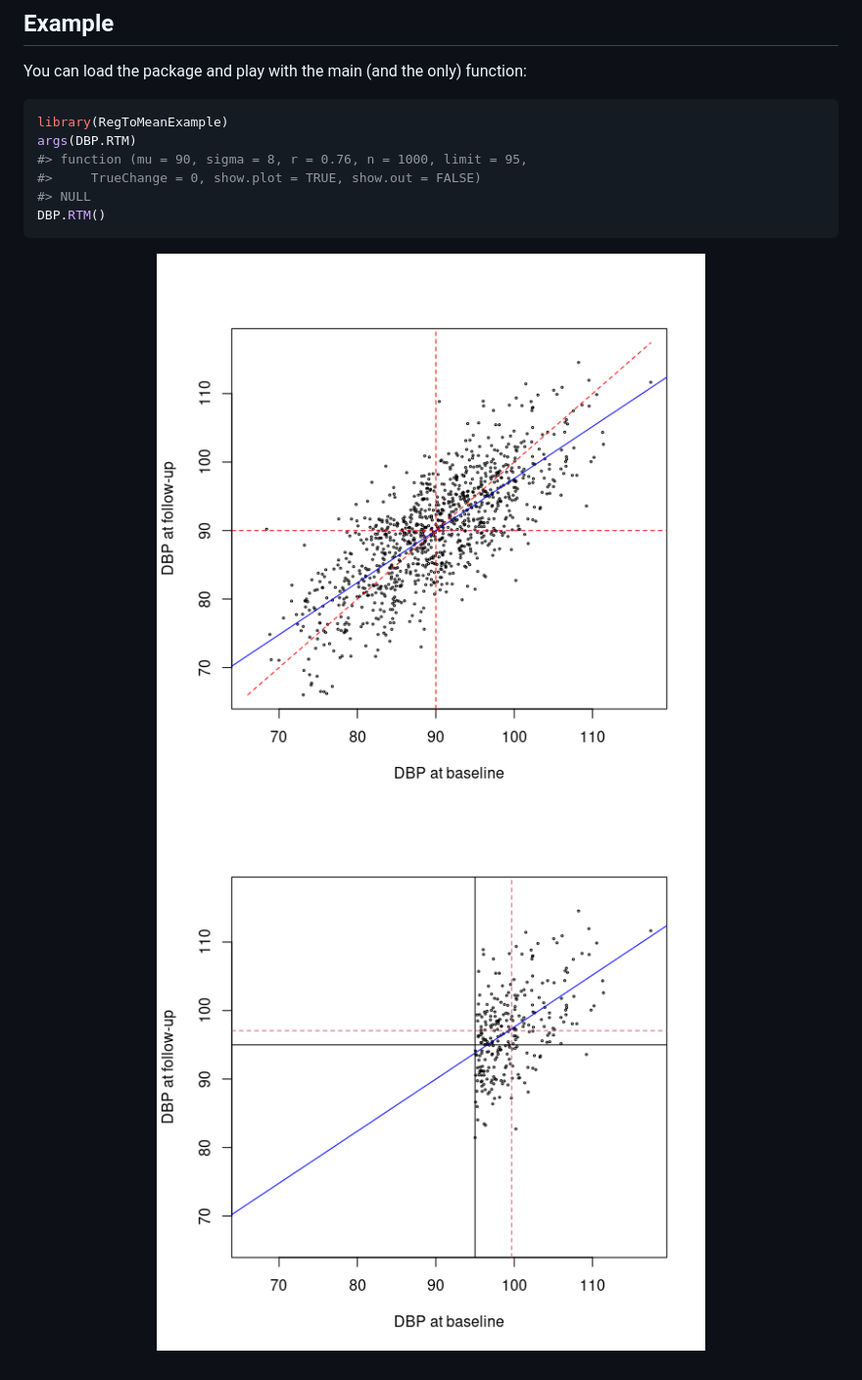
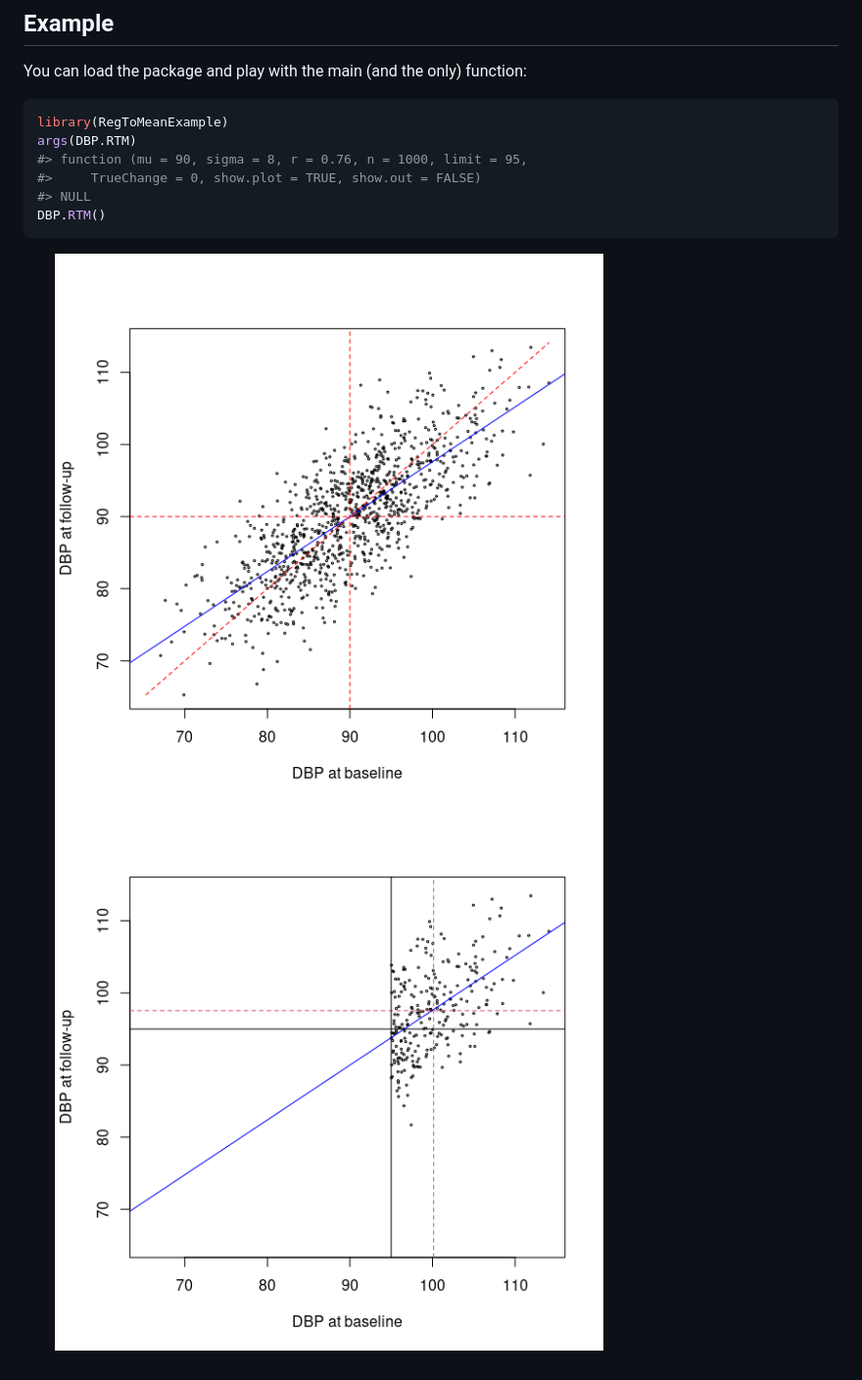
Before and after one commit to mcdr65/RegToMeanExample, a Markdown page: README.md, the part around the change. Shown: that part at 98% size. GitHub-like rendering; pictures changed too: man/figures/README-example-1.png, man/figures/README-example-2.png.

Commit message:
sizf

````diff
--- a/README.md
+++ b/README.md
@@ -33,4 +33,4 @@ args(DBP.RTM)
 DBP.RTM()
 ```
 
-<img src="man/figures/README-example-1.png" width="100%" /><img src="man/figures/README-example-2.png" width="100%" />
+<img src="man/figures/README-example-1.png" width="75%" /><img src="man/figures/README-example-2.png" width="75%" />
````
Also changed, not shown: 1 other file.
